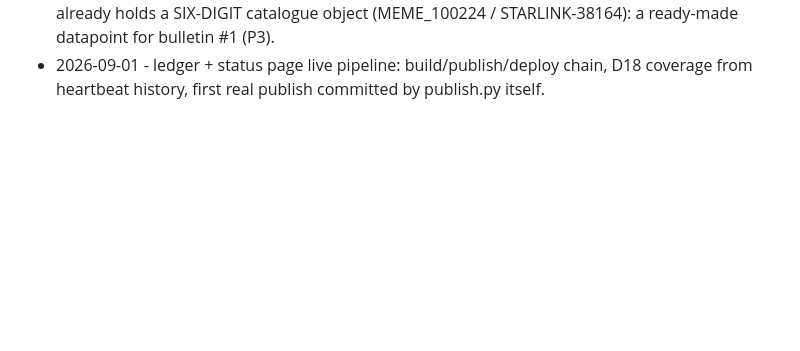
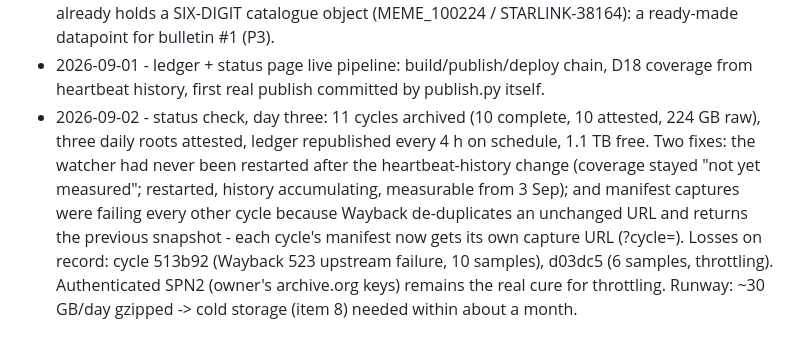
Before and after one commit to Kira-Ryan/ephemera, a Markdown page: PLAN.md, the part around the change. Drawn GitHub-style; blank space fills up the shorter version.

Commit message:
PLAN: day-three status and the two fixes
Co-Authored-By: Claude Fable 5.1 <noreply@anthropic.com>

```diff
--- a/PLAN.md
+++ b/PLAN.md
@@ -169,3 +169,12 @@ Cloudflare account.
   ready-made datapoint for bulletin #1 (P3).
 - 2026-09-01 - ledger + status page live pipeline: build/publish/deploy chain, D18 coverage
   from heartbeat history, first real publish committed by publish.py itself.
+- 2026-09-02 - status check, day three: 11 cycles archived (10 complete, 10 attested, 224 GB raw),
+  three daily roots attested, ledger republished every 4 h on schedule, 1.1 TB free. Two fixes:
+  the watcher had never been restarted after the heartbeat-history change (coverage stayed "not
+  yet measured"; restarted, history accumulating, measurable from 3 Sep); and manifest captures
+  were failing every other cycle because Wayback de-duplicates an unchanged URL and returns the
+  previous snapshot - each cycle's manifest now gets its own capture URL (?cycle=<sha12>).
+  Losses on record: cycle 513b92 (Wayback 523 upstream failure, 10 samples), d03dc5 (6 samples,
+  throttling). Authenticated SPN2 (owner's archive.org keys) remains the real cure for throttling.
+  Runway: ~30 GB/day gzipped -> cold storage (item 8) needed within about a month.
```
